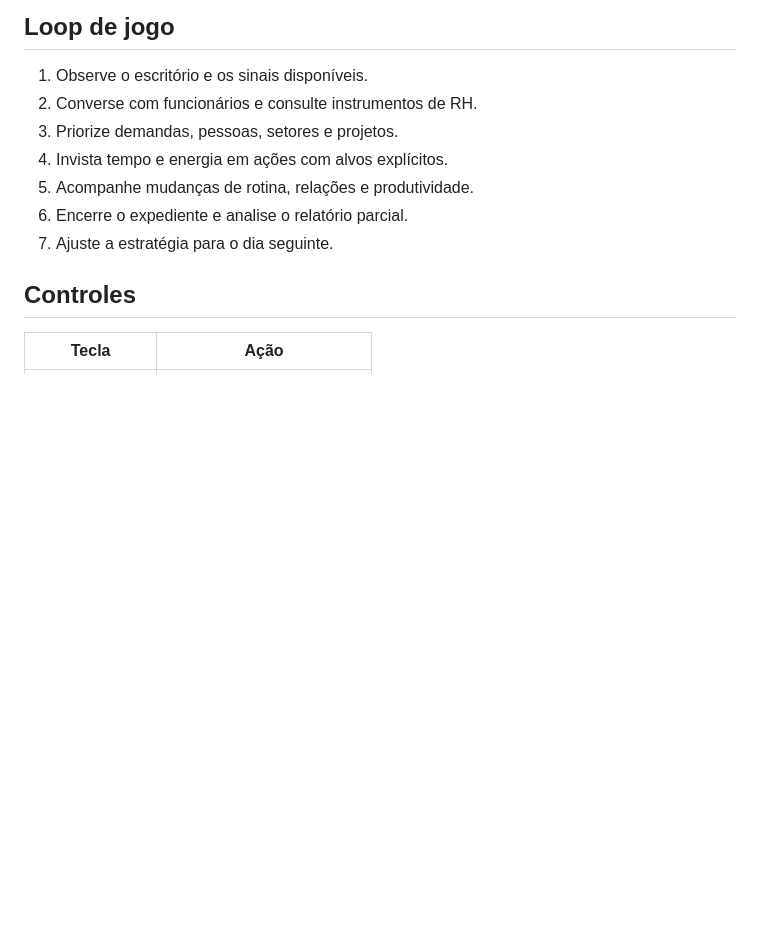
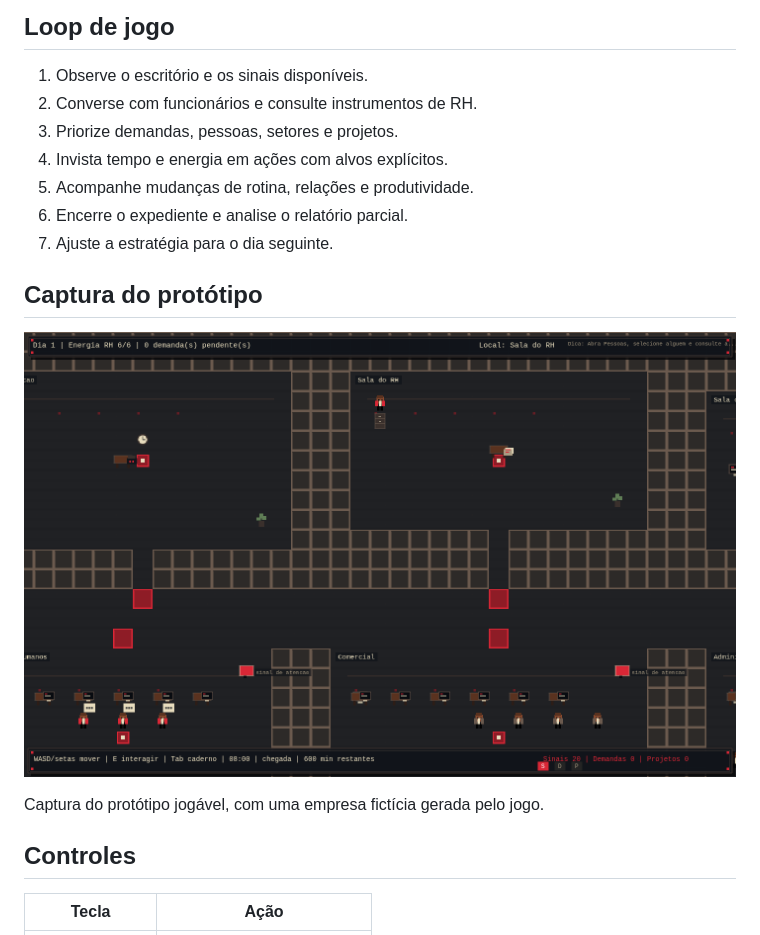
Before and after one commit to lucaaregis4r-ops/GPRH, a Markdown page: README.md, the part around the change. Rendered like a GitHub page; pictures changed too: docs/screenshots/gprh-escritorio.png (added); blank space fills up the shorter version.

Commit message:
docs: show GPRH gameplay screenshot

```diff
--- a/README.md
+++ b/README.md
@@ -30,6 +30,12 @@ Principais recursos:
 5. Acompanhe mudanças de rotina, relações e produtividade.
 6. Encerre o expediente e analise o relatório parcial.
 7. Ajuste a estratégia para o dia seguinte.
+
+## Captura do protótipo
+
+![Escritório jogável do GPRH com empresa e equipe geradas para a demonstração](docs/screenshots/gprh-escritorio.png)
+
+Captura do protótipo jogável, com uma empresa fictícia gerada pelo jogo.
 
 ## Controles
 
```
